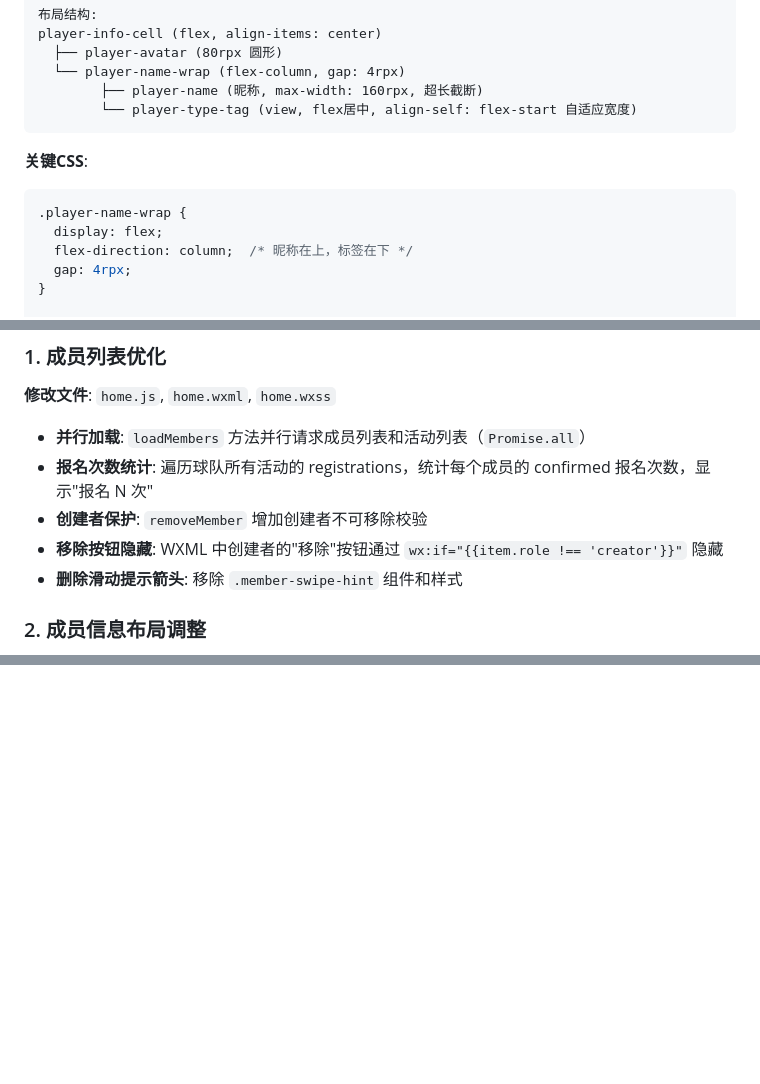
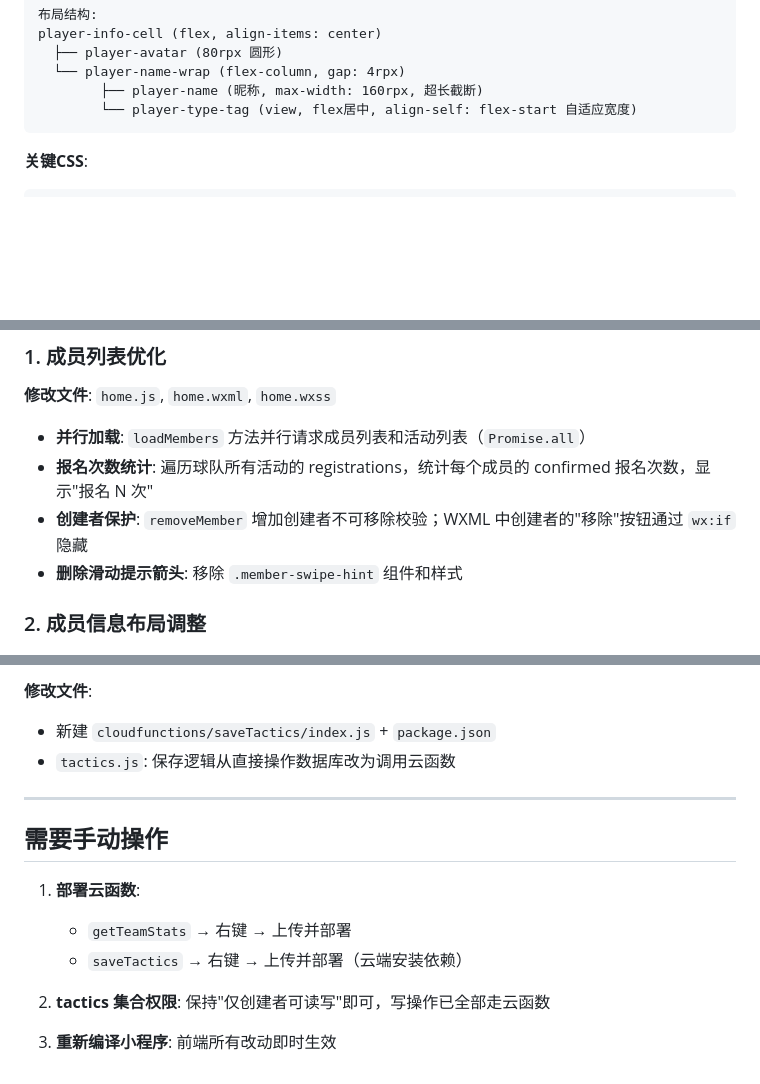
Before and after one commit to Neymarliqi/football-signup, a Markdown page: WorkBuddy/SoccerMatch/CHANGELOG-v3.0.2.md, 3 parts joined by grey strips. Rendered like a GitHub page; blank space fills up the shorter version.

````diff
--- a/WorkBuddy/SoccerMatch/CHANGELOG-v3.0.2.md
+++ b/WorkBuddy/SoccerMatch/CHANGELOG-v3.0.2.md
@@ -26,12 +26,6 @@ player-info-cell (flex, align-items: center)
 
 **关键CSS**:
 ```css
-.player-name-wrap {
-  display: flex;
-  flex-direction: column;  /* 昵称在上，标签在下 */
-  gap: 4rpx;
-}
-
 .player-type-tag {
   display: flex;           /* view + flex 实现文字垂直居中 */
   align-items: center;
@@ -66,8 +60,7 @@ player-info-cell (flex, align-items: center)
 
 - **并行加载**: `loadMembers` 方法并行请求成员列表和活动列表（`Promise.all`）
 - **报名次数统计**: 遍历球队所有活动的 registrations，统计每个成员的 confirmed 报名次数，显示"报名 N 次"
-- **创建者保护**: `removeMember` 增加创建者不可移除校验
-- **移除按钮隐藏**: WXML 中创建者的"移除"按钮通过 `wx:if="{{item.role !== 'creator'}}"` 隐藏
+- **创建者保护**: `removeMember` 增加创建者不可移除校验；WXML 中创建者的"移除"按钮通过 `wx:if` 隐藏
 - **删除滑动提示箭头**: 移除 `.member-swipe-hint` 组件和样式
 
 ### 2. 成员信息布局调整
@@ -90,0 +140,15 @@ player-info-cell (flex, align-items: center)
+**修改文件**:
+- 新建 `cloudfunctions/saveTactics/index.js` + `package.json`
+- `tactics.js`: 保存逻辑从直接操作数据库改为调用云函数
+
+---
+
+## 需要手动操作
+
+1. **部署云函数**:
+   - `getTeamStats` → 右键 → 上传并部署
+   - `saveTactics` → 右键 → 上传并部署（云端安装依赖）
+
+2. **tactics 集合权限**: 保持"仅创建者可读写"即可，写操作已全部走云函数
+
+3. **重新编译小程序**: 前端所有改动即时生效
````
Also changed, not shown: other parts of WorkBuddy/SoccerMatch/CHANGELOG-v3.0.2.md (+58 -2 lines).
